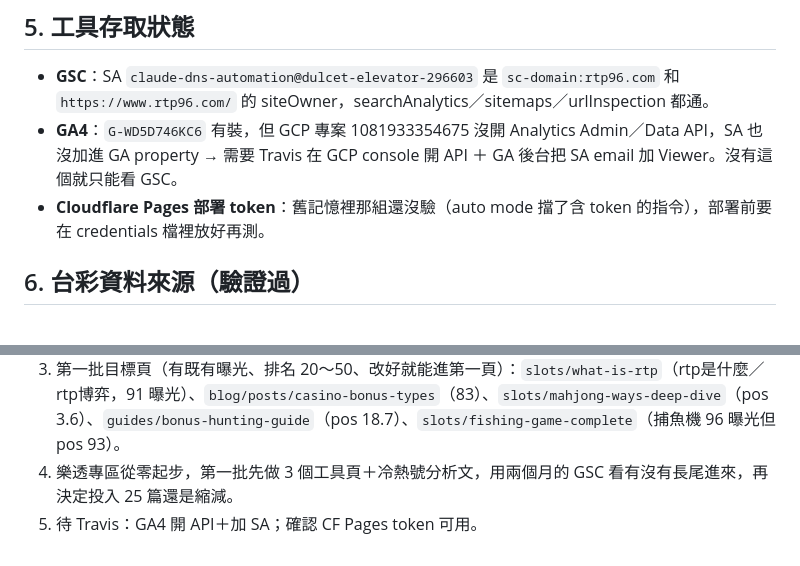
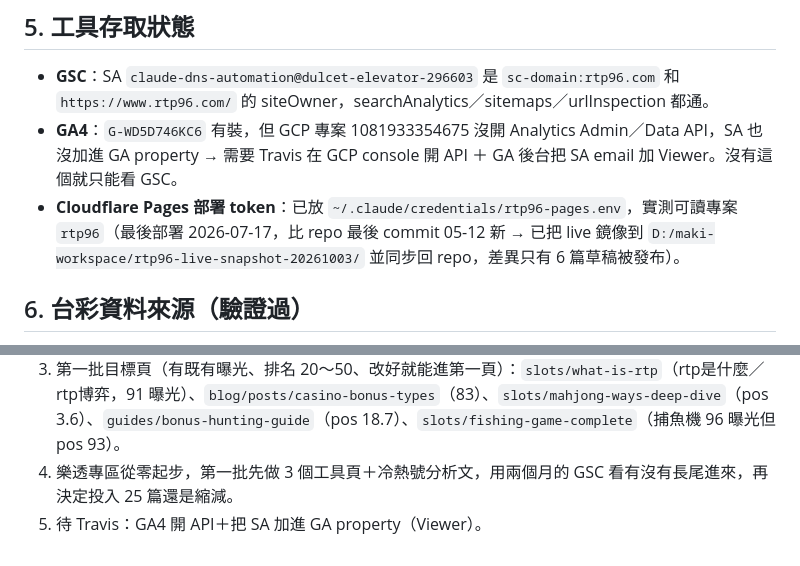
Before and after one commit to silmoontravis/slotlab, a Markdown page: docs/P0-BASELINE.md, 2 parts joined by grey strips. GitHub-like rendering.

Commit message:
P0: token verified, live snapshot noted
Co-Authored-By: Claude Fable 5.1 <noreply@anthropic.com>
Claude-Session: https://claude.ai/code/session_01WUiStKWmVoqaWkdezvoHi4

```diff
--- a/docs/P0-BASELINE.md
+++ b/docs/P0-BASELINE.md
@@ -54,7 +54,7 @@
 
 - **GSC**：SA `claude-dns-automation@dulcet-elevator-296603` 是 `sc-domain:rtp96.com` 和 `https://www.rtp96.com/` 的 siteOwner，searchAnalytics／sitemaps／urlInspection 都通。
 - **GA4**：`G-WD5D746KC6` 有裝，但 GCP 專案 1081933354675 沒開 Analytics Admin／Data API，SA 也沒加進 GA property → 需要 Travis 在 GCP console 開 API ＋ GA 後台把 SA email 加 Viewer。沒有這個就只能看 GSC。
-- **Cloudflare Pages 部署 token**：舊記憶裡那組還沒驗（auto mode 擋了含 token 的指令），部署前要在 credentials 檔裡放好再測。
+- **Cloudflare Pages 部署 token**：已放 `~/.claude/credentials/rtp96-pages.env`，實測可讀專案 `rtp96`（最後部署 2026-07-17，比 repo 最後 commit 05-12 新 → 已把 live 鏡像到 `D:/maki-workspace/rtp96-live-snapshot-20261003/` 並同步回 repo，差異只有 6 篇草稿被發布）。
 
 ## 6. 台彩資料來源（驗證過）
 
@@ -76,4 +76,4 @@
 2. 先修會立即影響收錄的：38 頁補進 sitemap、canonical 改無副檔名、`rtp96.com` → `www` 301、og:image 換 1200×630。
 3. 第一批目標頁（有既有曝光、排名 20～50、改好就能進第一頁）：`slots/what-is-rtp`（rtp是什麼／rtp博弈，91 曝光）、`blog/posts/casino-bonus-types`（83）、`slots/mahjong-ways-deep-dive`（pos 3.6）、`guides/bonus-hunting-guide`（pos 18.7）、`slots/fishing-game-complete`（捕魚機 96 曝光但 pos 93）。
 4. 樂透專區從零起步，第一批先做 3 個工具頁＋冷熱號分析文，用兩個月的 GSC 看有沒有長尾進來，再決定投入 25 篇還是縮減。
-5. 待 Travis：GA4 開 API＋加 SA；確認 CF Pages token 可用。
+5. 待 Travis：GA4 開 API＋把 SA 加進 GA property（Viewer）。
```
